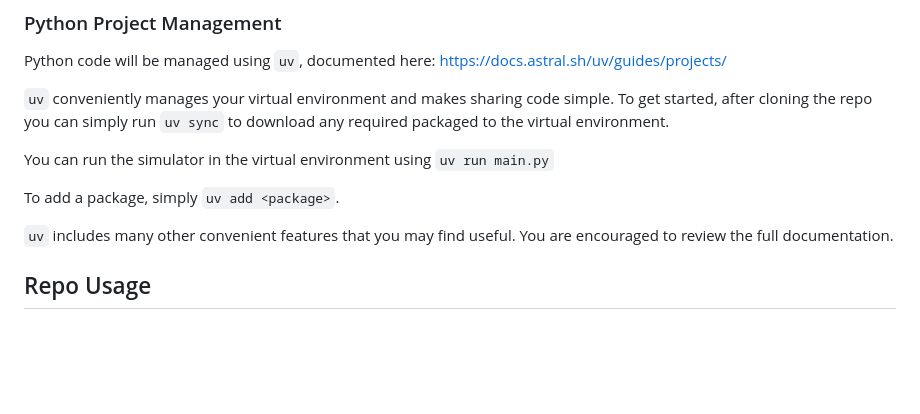
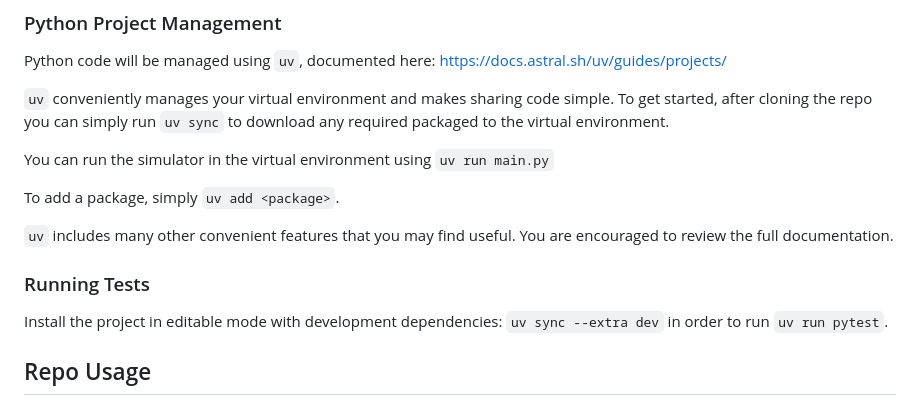
Before and after one commit to utat-ss/adcs-sim, a Markdown page: README.md, the part around the change. Rendered like a GitHub page; blank space fills up the shorter version.

Commit message:
ADD: how to run pytests

```diff
--- a/README.md
+++ b/README.md
@@ -15,6 +15,9 @@ You can run the simulator in the virtual environment using `uv run main.py`
 To add a package, simply `uv add <package>`.
 
 `uv` includes many other convenient features that you may find useful. You are encouraged to review the full documentation.
+### Running Tests
+
+Install the project in editable mode with development dependencies: `uv sync --extra dev` in order to run `uv run pytest`.
 
 ## Repo Usage
 ### Branching
```
